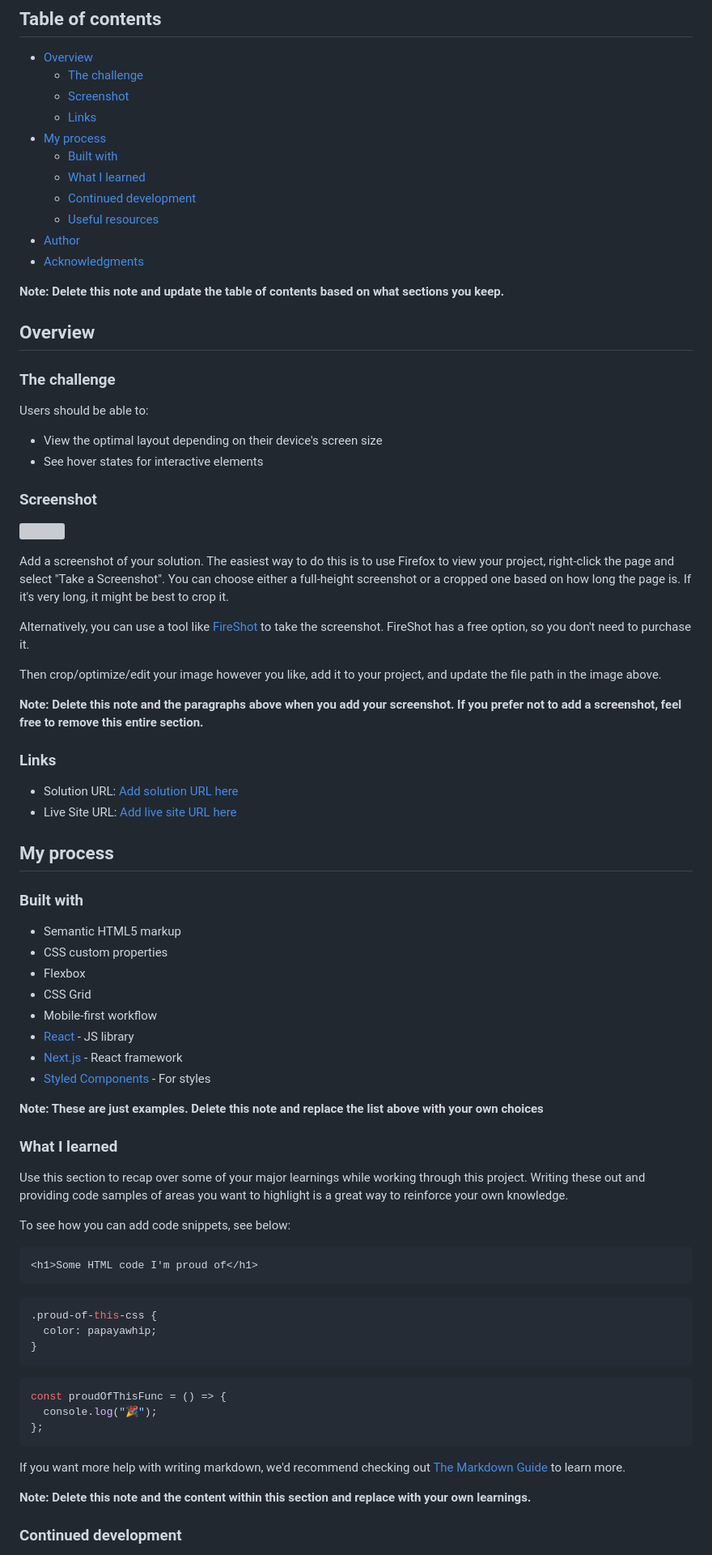
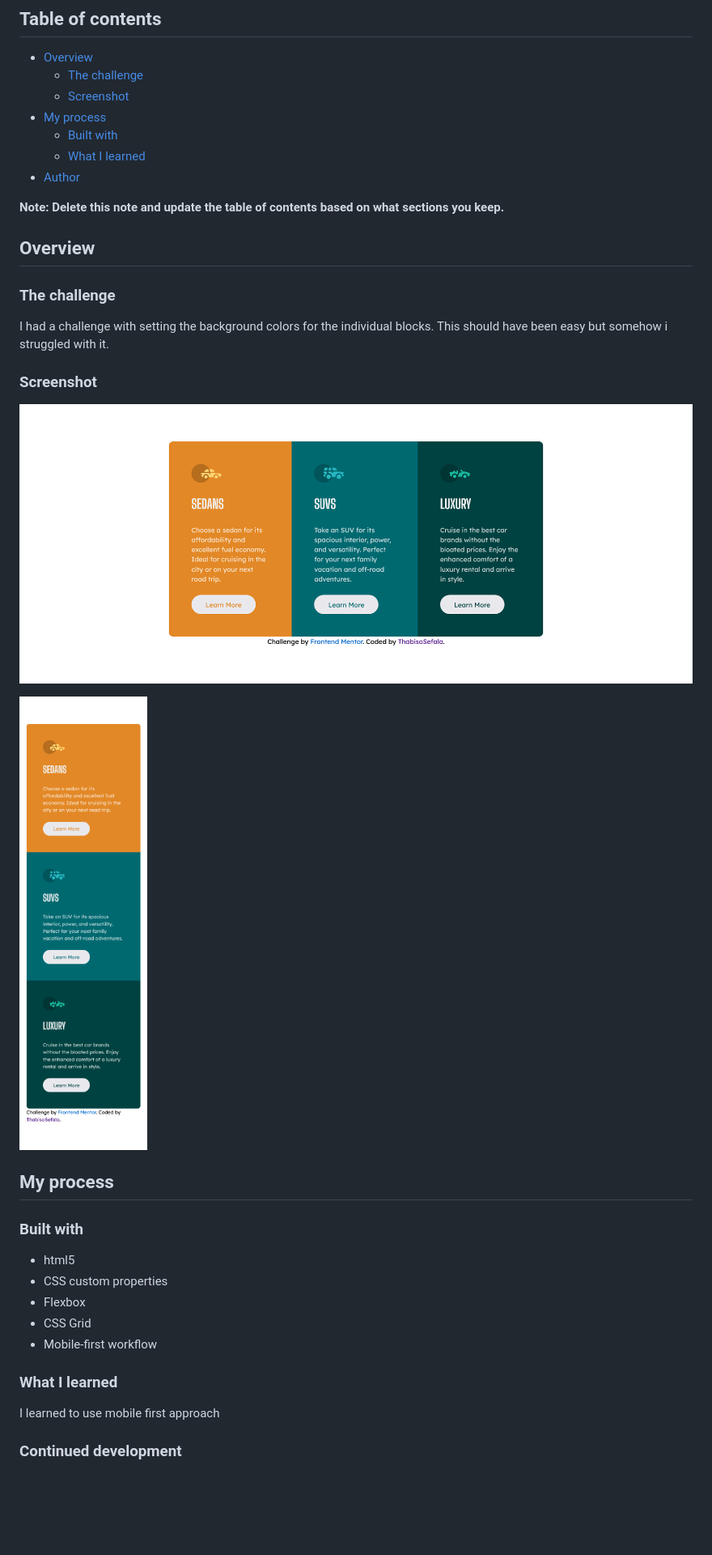
Before and after one commit to SefalaThabiso/3-column-preview-card-component-main, a Markdown page: README.md, the part around one of its changes. Shown at 81% size. GitHub-like rendering; pictures changed too: screenshots/Destop-screenshot.png (added), screenshots/mobile-screenshot.png (added); blank space fills up the shorter version; grey boxes are pictures that could not be loaded.

````diff
--- a/README.md
+++ b/README.md
@@ -7,14 +7,10 @@ This is a solution to the [3-column preview card component challenge on Frontend
 - [Overview](#overview)
   - [The challenge](#the-challenge)
   - [Screenshot](#screenshot)
-  - [Links](#links)
 - [My process](#my-process)
   - [Built with](#built-with)
   - [What I learned](#what-i-learned)
-  - [Continued development](#continued-development)
-  - [Useful resources](#useful-resources)
 - [Author](#author)
-- [Acknowledgments](#acknowledgments)
 
 **Note: Delete this note and update the table of contents based on what sections you keep.**
 
@@ -22,68 +18,27 @@ This is a solution to the [3-column preview card component challenge on Frontend
 
 ### The challenge
 
-Users should be able to:
-
-- View the optimal layout depending on their device's screen size
-- See hover states for interactive elements
+I had a challenge with setting the background colors for the individual blocks. This should have been easy but somehow i struggled with it.
 
 ### Screenshot
 
-![](./screenshot.jpg)
+![](./screenshots/Destop-screenshot.png)
 
-Add a screenshot of your solution. The easiest way to do this is to use Firefox to view your project, right-click the page and select "Take a Screenshot". You can choose either a full-height screenshot or a cropped one based on how long the page is. If it's very long, it might be best to crop it.
-
-Alternatively, you can use a tool like [FireShot](https://getfireshot.com/) to take the screenshot. FireShot has a free option, so you don't need to purchase it.
-
-Then crop/optimize/edit your image however you like, add it to your project, and update the file path in the image above.
-
-**Note: Delete this note and the paragraphs above when you add your screenshot. If you prefer not to add a screenshot, feel free to remove this entire section.**
-
-### Links
-
-- Solution URL: [Add solution URL here](https://your-solution-url.com)
-- Live Site URL: [Add live site URL here](https://your-live-site-url.com)
+![](./screenshots/mobile-screenshot.png)
 
 ## My process
 
 ### Built with
 
-- Semantic HTML5 markup
+- html5
 - CSS custom properties
 - Flexbox
 - CSS Grid
 - Mobile-first workflow
-- [React](https://reactjs.org/) - JS library
-- [Next.js](https://nextjs.org/) - React framework
-- [Styled Components](https://styled-components.com/) - For styles
-
-**Note: These are just examples. Delete this note and replace the list above with your own choices**
 
 ### What I learned
 
-Use this section to recap over some of your major learnings while working through this project. Writing these out and providing code samples of areas you want to highlight is a great way to reinforce your own knowledge.
-
-To see how you can add code snippets, see below:
-
-```html
-<h1>Some HTML code I'm proud of</h1>
-```
-
-```css
-.proud-of-this-css {
-  color: papayawhip;
-}
-```
-
-```js
-const proudOfThisFunc = () => {
-  console.log("🎉");
-};
-```
-
-If you want more help with writing markdown, we'd recommend checking out [The Markdown Guide](https://www.markdownguide.org/) to learn more.
-
-**Note: Delete this note and the content within this section and replace with your own learnings.**
+I learned to use mobile first approach
 
 ### Continued development
 
````
Also changed, not shown: other parts of README.md (+1 -22 lines), design/active-states.jpg (deleted), design/desktop-design.jpg (deleted), design/desktop-preview.jpg (deleted), design/mobile-design.jpg (deleted).
